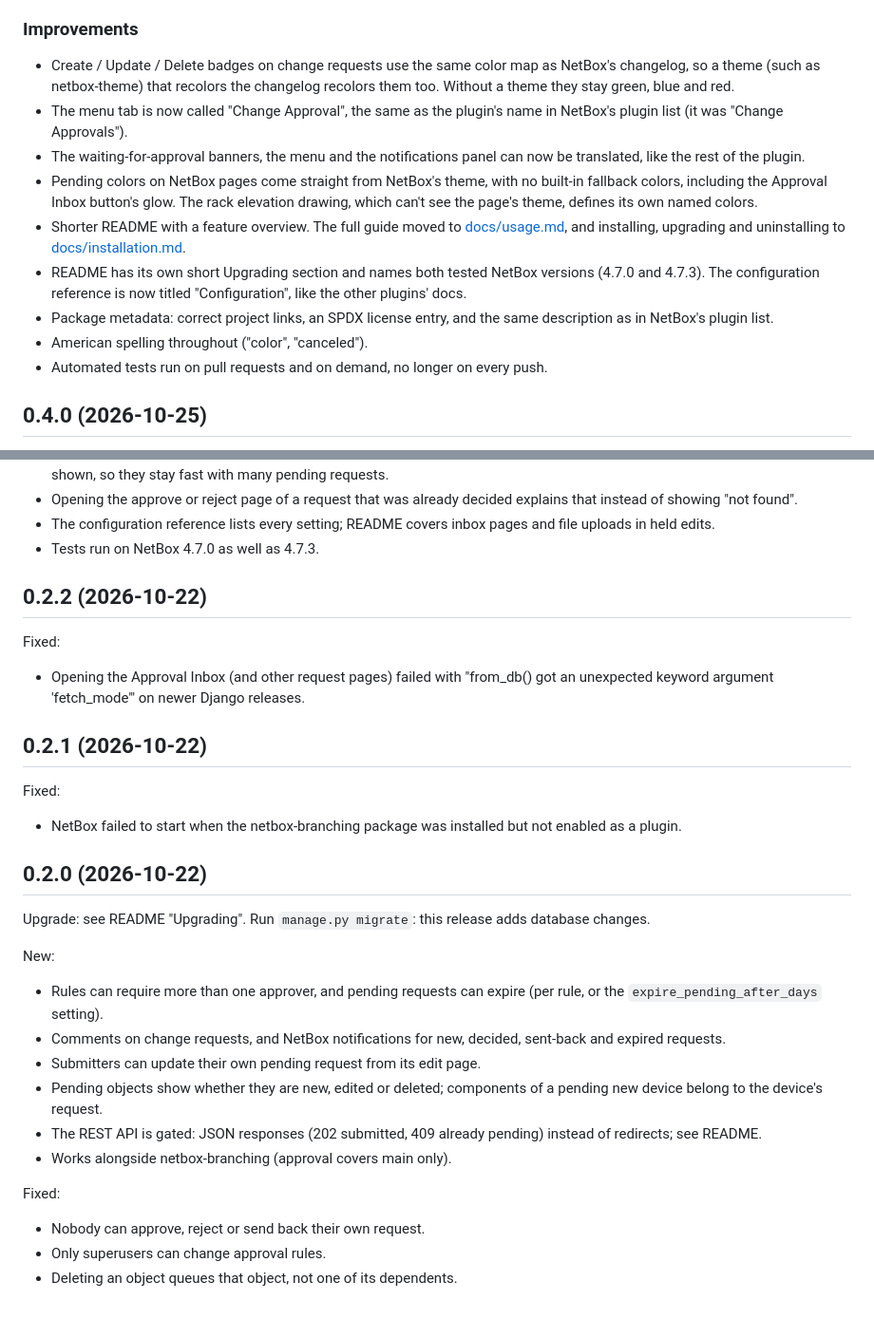
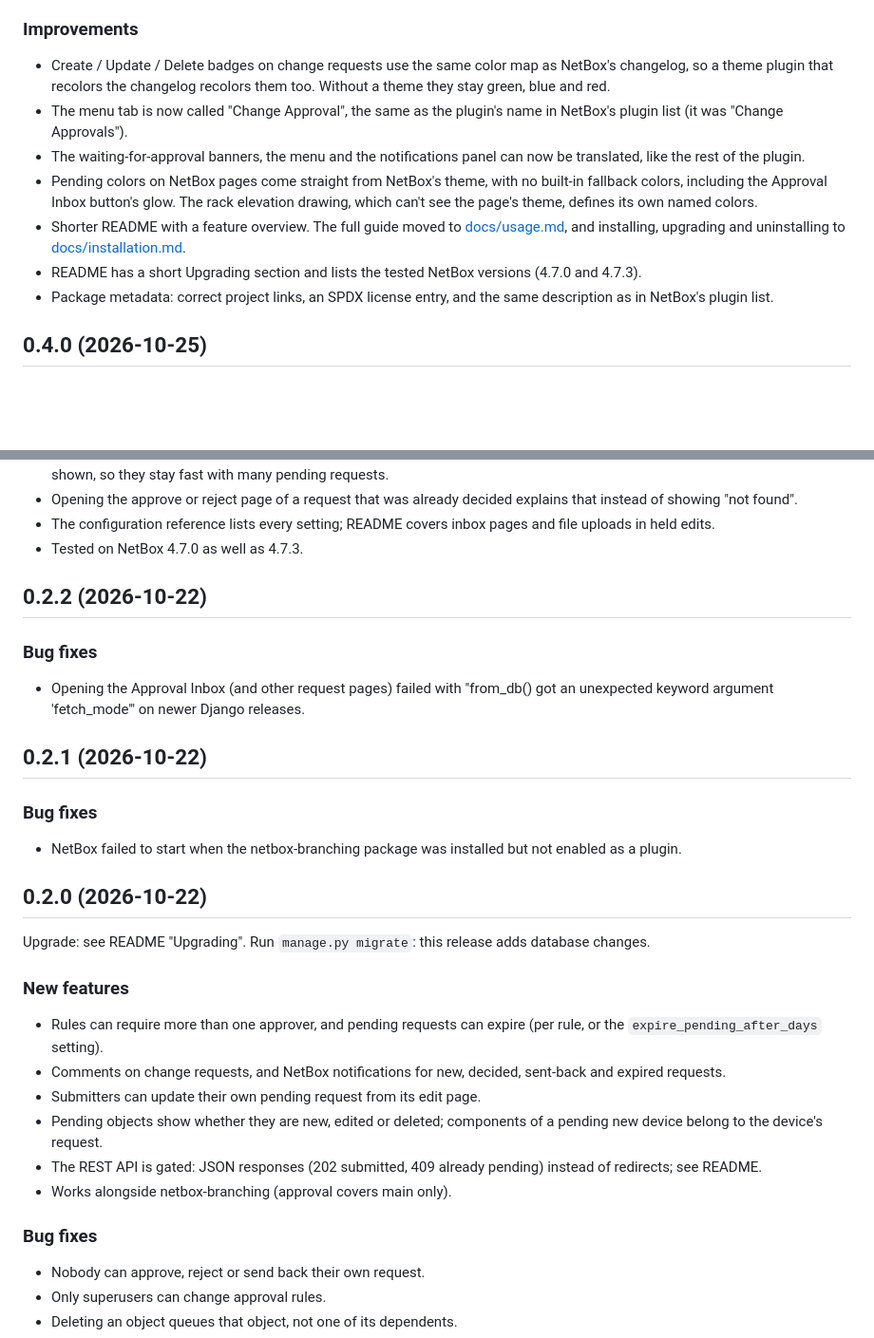
Before and after one commit to mattivaisanen/netbox-change-approval, a Markdown page: CHANGELOG.md, 2 parts joined by grey strips. Shown at 95% size. Rendered like a GitHub page; blank space fills up the shorter version.

Commit message:
Tidy changelog wording for outside readers
Drop internal notes (test automation, spelling pass, docs title change),
name theme plugins generically, and use the same section headings in the
0.2.x entries as in later releases.

Co-Authored-By: Claude Opus 5.5 (1M context) <noreply@anthropic.com>

```diff
--- a/CHANGELOG.md
+++ b/CHANGELOG.md
@@ -31,8 +31,8 @@ and lets NetBox delete users, groups and other objects the plugin refers to.
 
 ### Improvements
 - Create / Update / Delete badges on change requests use the same color map
-  as NetBox's changelog, so a theme (such as netbox-theme) that recolors the
-  changelog recolors them too. Without a theme they stay green, blue and red.
+  as NetBox's changelog, so a theme plugin that recolors the changelog
+  recolors them too. Without a theme they stay green, blue and red.
 - The menu tab is now called "Change Approval", the same as the plugin's
   name in NetBox's plugin list (it was "Change Approvals").
 - The waiting-for-approval banners, the menu and the notifications panel
@@ -44,14 +44,10 @@ and lets NetBox delete users, groups and other objects the plugin refers to.
 - Shorter README with a feature overview. The full guide moved to
   [docs/usage.md](docs/usage.md), and installing, upgrading and
   uninstalling to [docs/installation.md](docs/installation.md).
-- README has its own short Upgrading section and names both tested NetBox
-  versions (4.7.0 and 4.7.3). The configuration reference is now titled
-  "Configuration", like the other plugins' docs.
+- README has a short Upgrading section and lists the tested NetBox
+  versions (4.7.0 and 4.7.3).
 - Package metadata: correct project links, an SPDX license entry, and the
   same description as in NetBox's plugin list.
-- American spelling throughout ("color", "canceled").
-- Automated tests run on pull requests and on demand, no longer on every
-  push.
 
 ## 0.4.0 (2026-10-25)
 
@@ -396,18 +392,18 @@ moved to Approval Rules in 0.2.0).
   explains that instead of showing "not found".
 - The configuration reference lists every setting; README covers inbox
   pages and file uploads in held edits.
-- Tests run on NetBox 4.7.0 as well as 4.7.3.
+- Tested on NetBox 4.7.0 as well as 4.7.3.
 
 ## 0.2.2 (2026-10-22)
 
-Fixed:
+### Bug fixes
 - Opening the Approval Inbox (and other request pages) failed with
   "from_db() got an unexpected keyword argument 'fetch_mode'" on newer
   Django releases.
 
 ## 0.2.1 (2026-10-22)
 
-Fixed:
+### Bug fixes
 - NetBox failed to start when the netbox-branching package was installed
   but not enabled as a plugin.
 
@@ -416,7 +412,7 @@ Fixed:
 Upgrade: see README "Upgrading". Run `manage.py migrate`: this release adds
 database changes.
 
-New:
+### New features
 - Rules can require more than one approver, and pending requests can expire
   (per rule, or the `expire_pending_after_days` setting).
 - Comments on change requests, and NetBox notifications for new, decided,
@@ -428,7 +424,7 @@ New:
   pending) instead of redirects; see README.
 - Works alongside netbox-branching (approval covers main only).
 
-Fixed:
+### Bug fixes
 - Nobody can approve, reject or send back their own request.
 - Only superusers can change approval rules.
 - Deleting an object queues that object, not one of its dependents.
```
